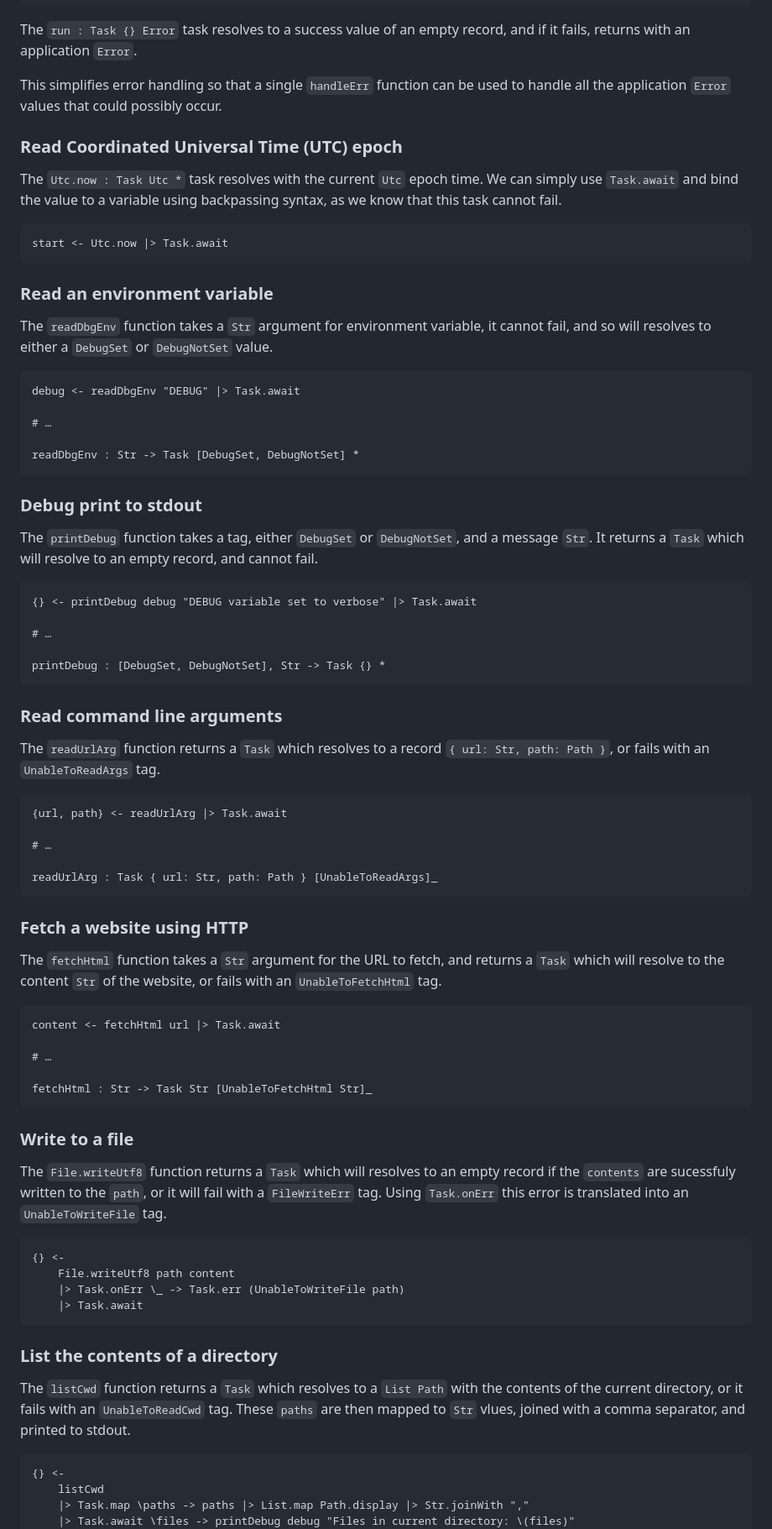
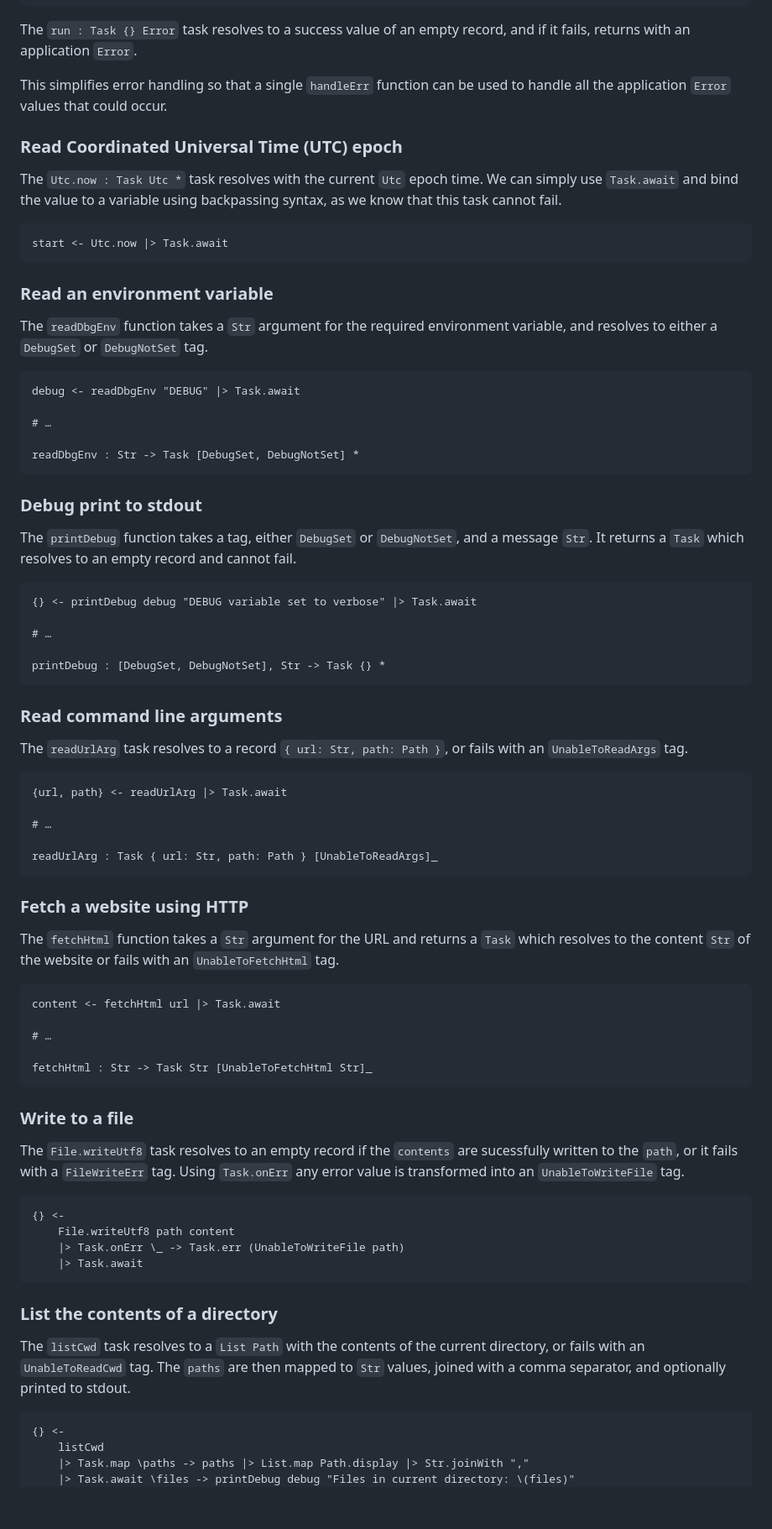
Before and after one commit to roc-lang/examples, a Markdown page: examples/Tasks/README.md, the part around one of its changes. Shown at 84% size. GitHub-like rendering; blank space fills up the shorter version.

Commit message:
spelling and grammar

````diff
--- a/examples/Tasks/README.md
+++ b/examples/Tasks/README.md
@@ -37,7 +37,7 @@ run : Task {} Error
 
 The `run : Task {} Error` task resolves to a success value of an empty record, and if it fails, returns with an application `Error`.
 
-This simplifies error handling so that a single `handleErr` function can be used to handle all the application `Error` values that could possibly occur.
+This simplifies error handling so that a single `handleErr` function can be used to handle all the application `Error` values that could occur.
 
 ### Read Coordinated Universal Time (UTC) epoch
 
@@ -49,7 +49,7 @@ start <- Utc.now |> Task.await
 
 ### Read an environment variable
 
-The `readDbgEnv` function takes a `Str` argument for environment variable, it cannot fail, and so will resolves to either a `DebugSet` or `DebugNotSet` value.
+The `readDbgEnv` function takes a `Str` argument for the required environment variable, and resolves to either a `DebugSet` or `DebugNotSet` tag.
 
 ```roc
 debug <- readDbgEnv "DEBUG" |> Task.await
@@ -61,7 +61,7 @@ readDbgEnv : Str -> Task [DebugSet, DebugNotSet] *
 
 ### Debug print to stdout
 
-The `printDebug` function takes a tag, either `DebugSet` or `DebugNotSet`, and a message `Str`. It returns a `Task` which will resolve to an empty record, and cannot fail.
+The `printDebug` function takes a tag, either `DebugSet` or `DebugNotSet`, and a message `Str`. It returns a `Task` which resolves to an empty record and cannot fail.
 
 ```roc
 {} <- printDebug debug "DEBUG variable set to verbose" |> Task.await
@@ -73,7 +73,7 @@ printDebug : [DebugSet, DebugNotSet], Str -> Task {} *
 
 ### Read command line arguments
 
-The `readUrlArg` function returns a `Task` which resolves to a record `{ url: Str, path: Path }`, or fails with an `UnableToReadArgs` tag.
+The `readUrlArg` task resolves to a record `{ url: Str, path: Path }`, or fails with an `UnableToReadArgs` tag.
 
 ```roc
 {url, path} <- readUrlArg |> Task.await
@@ -85,7 +85,7 @@ readUrlArg : Task { url: Str, path: Path } [UnableToReadArgs]_
 
 ### Fetch a website using HTTP
 
-The `fetchHtml` function takes a `Str` argument for the URL to fetch, and returns a `Task` which will resolve to the content `Str` of the website, or fails with an `UnableToFetchHtml` tag.
+The `fetchHtml` function takes a `Str` argument for the URL and returns a `Task` which resolves to the content `Str` of the website or fails with an `UnableToFetchHtml` tag.
 
 ```roc
 content <- fetchHtml url |> Task.await
@@ -97,7 +97,7 @@ fetchHtml : Str -> Task Str [UnableToFetchHtml Str]_
 
 ### Write to a file
 
-The `File.writeUtf8` function returns a `Task` which will resolves to an empty record if the `contents` are sucessfuly written to the `path`, or it will fail with a `FileWriteErr` tag. Using `Task.onErr` this error is translated into an `UnableToWriteFile` tag.
+The `File.writeUtf8` task resolves to an empty record if the `contents` are sucessfully written to the `path`, or it fails with a `FileWriteErr` tag. Using `Task.onErr` any error value is transformed into an `UnableToWriteFile` tag.
 
 ```roc
 {} <-
@@ -108,7 +108,7 @@ The `File.writeUtf8` function returns a `Task` which will resolves to an empty r
 
 ### List the contents of a directory
 
-The `listCwd` function returns a `Task` which resolves to a `List Path` with the contents of the current directory, or it fails with an `UnableToReadCwd` tag. These `paths` are then mapped to `Str` vlues, joined with a comma separator, and printed to stdout.
+The `listCwd` task resolves to a `List Path` with the contents of the current directory, or fails with an `UnableToReadCwd` tag. The `paths` are then mapped to `Str` values, joined with a comma separator, and optionally printed to stdout.
 
 ```roc
 {} <-
````
Also changed, not shown: other parts of examples/Tasks/README.md (+2 -2 lines).
